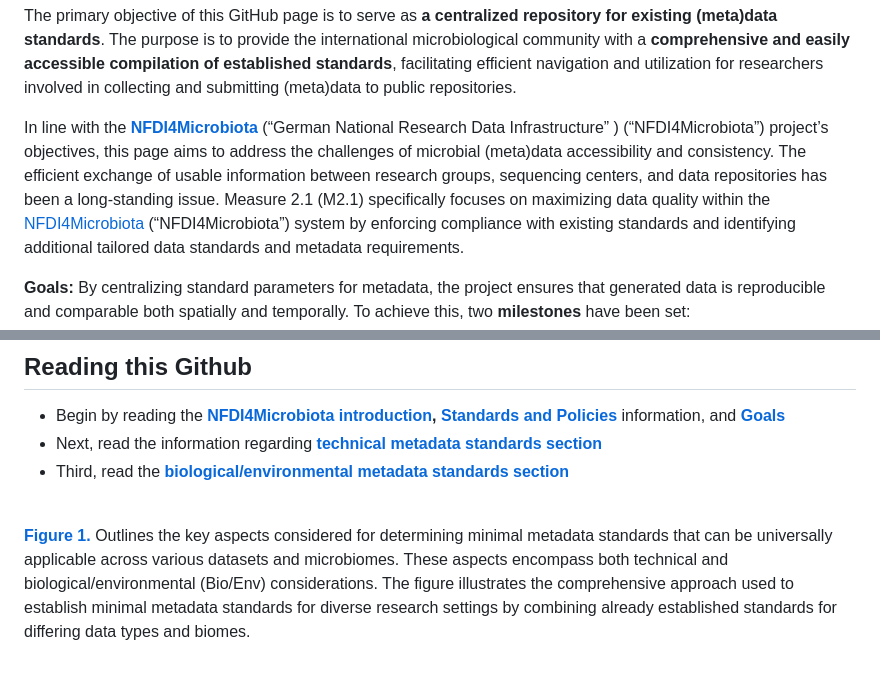
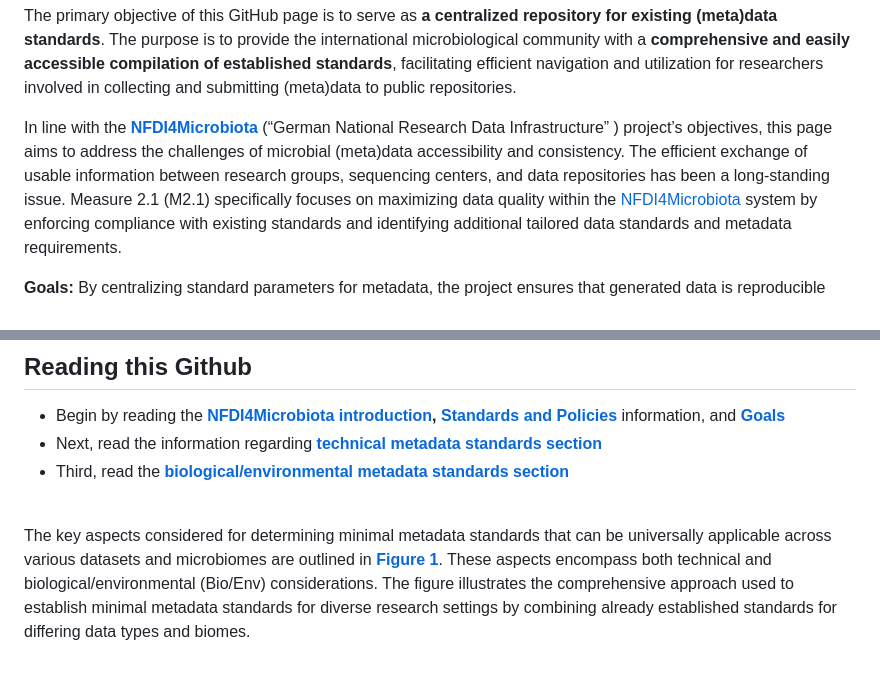
Before and after one commit to NFDI4Microbiota/MetadataStandards, a Markdown page: README.md, 2 parts joined by grey strips. Drawn GitHub-style.

Commit message:
minor text edits in README.md

```diff
--- a/README.md
+++ b/README.md
@@ -15,13 +15,13 @@ repositories.
 
 In line with the <a href="https://nfdi4microbiota.de/"
 id="nfdi4microbiotastandardsandpolicies"><strong>NFDI4Microbiota</strong></a>
-(“German National Research Data Infrastructure” ) (“NFDI4Microbiota”)
+(“German National Research Data Infrastructure” )
 project’s objectives, this page aims to address the challenges of
 microbial (meta)data accessibility and consistency. The efficient
 exchange of usable information between research groups, sequencing
 centers, and data repositories has been a long-standing issue. Measure
 2.1 (M2.1) specifically focuses on maximizing data quality within the
-[NFDI4Microbiota](https://nfdi4microbiota.de/) (“NFDI4Microbiota”)
+[NFDI4Microbiota](https://nfdi4microbiota.de/)
 system by enforcing compliance with existing standards and identifying
 additional tailored data standards and metadata requirements.
 
@@ -61,9 +61,9 @@ international microbiological community.
     section**](#biological-and-environmental-metadata-standards)
     <br><br>
 
-[**Figure 1.**](#figure1) Outlines the key aspects considered for
+The key aspects considered for
 determining minimal metadata standards that can be universally
-applicable across various datasets and microbiomes. These aspects
+applicable across various datasets and microbiomes are outlined in [**Figure 1**](#figure1). These aspects
 encompass both technical and biological/environmental (Bio/Env)
 considerations. The figure illustrates the comprehensive approach used
 to establish minimal metadata standards for diverse research settings by
```
